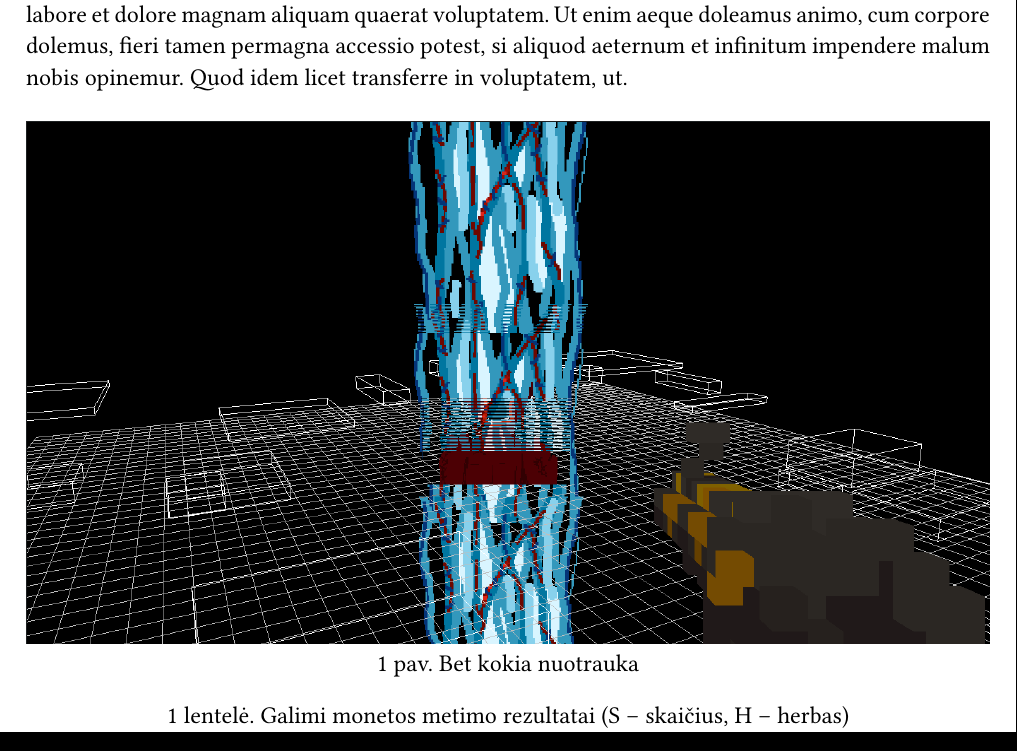
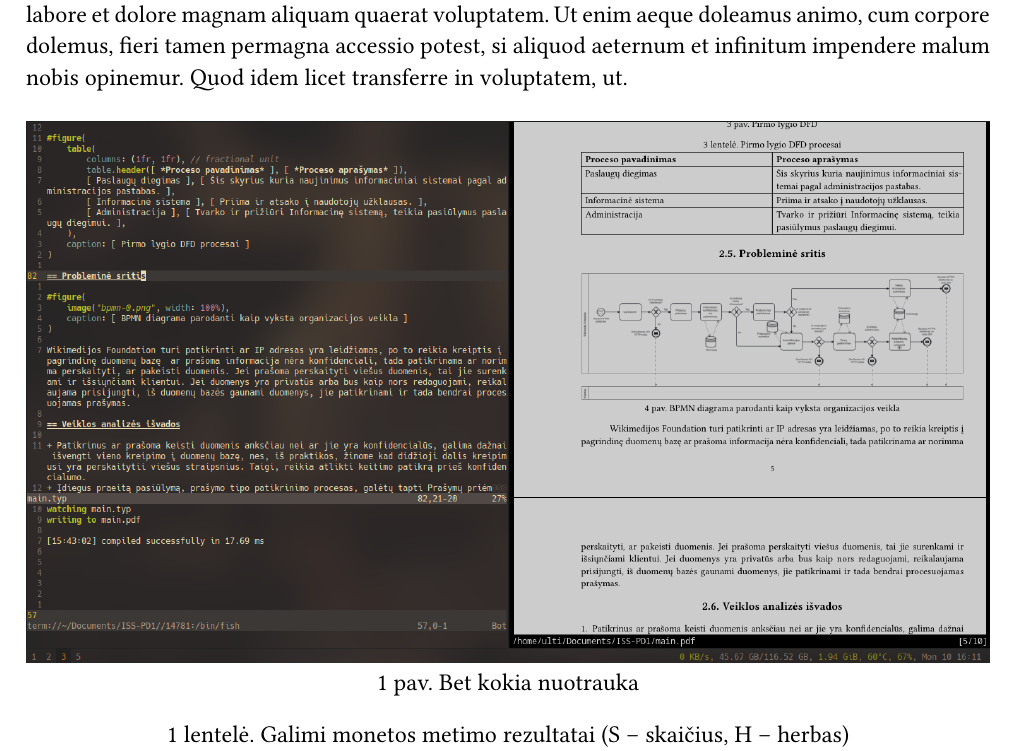
Before and after one commit to Up05/Vilniaus-Kolegija-Typst, a Typst document (main.typ): part of page 2 of 4, cut so that both start at the same text. Compiled offline with Typst 0.15.

```diff
--- a/main.typ
+++ b/main.typ
@@ -16,7 +16,7 @@
 #h(1.27cm) #lorem(50)
 
 #figure(
-    image("nuotrauka.png"),
+    image("example.png"),
     caption: [ Bet kokia nuotrauka ]
 )
 
```
Also changed, not shown: README.md (added), example.png (added), nuotrauka.png (deleted).
